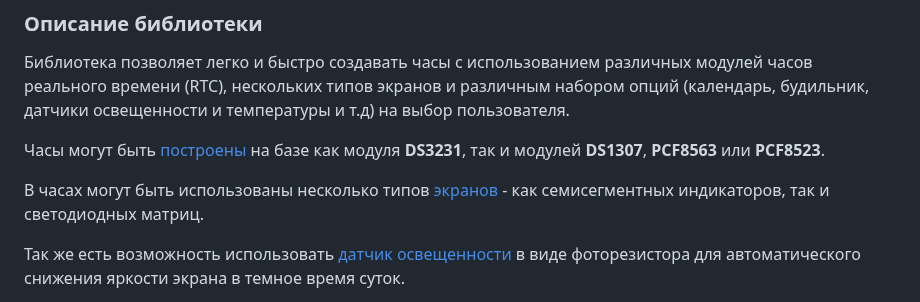
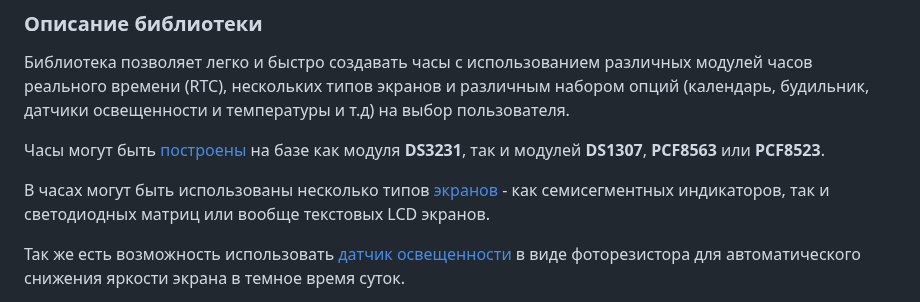
Before and after one commit to VAleSh-Soft/shSimpleClock, a Markdown page: readme.md, the part around the change. Rendered like a GitHub page.

```diff
--- a/readme.md
+++ b/readme.md
@@ -11,7 +11,7 @@
 
 Часы могут быть [построены](docs/rtc.md) на базе как модуля **DS3231**, так и модулей **DS1307**, **PCF8563** или **PCF8523**.
 
-В часах могут быть использованы несколько типов [экранов](docs/displays.md) - как семисегментных индикаторов, так и светодиодных матриц.
+В часах могут быть использованы несколько типов [экранов](docs/displays.md) - как семисегментных индикаторов, так и светодиодных матриц или вообще текстовых LCD экранов.
 
 Так же есть возможность использовать [датчик освещенности](docs/light_sensor.md) в виде фоторезистора для автоматического снижения яркости экрана в темное время суток.
 
```
Also changed, not shown: docs/displays.md (+40 -2 lines), docs/0005.jpg (added), docs/0006.jpg (added), docs/0007.jpg (added), docs/0008.jpg (added), docs/0009.jpg (added).
